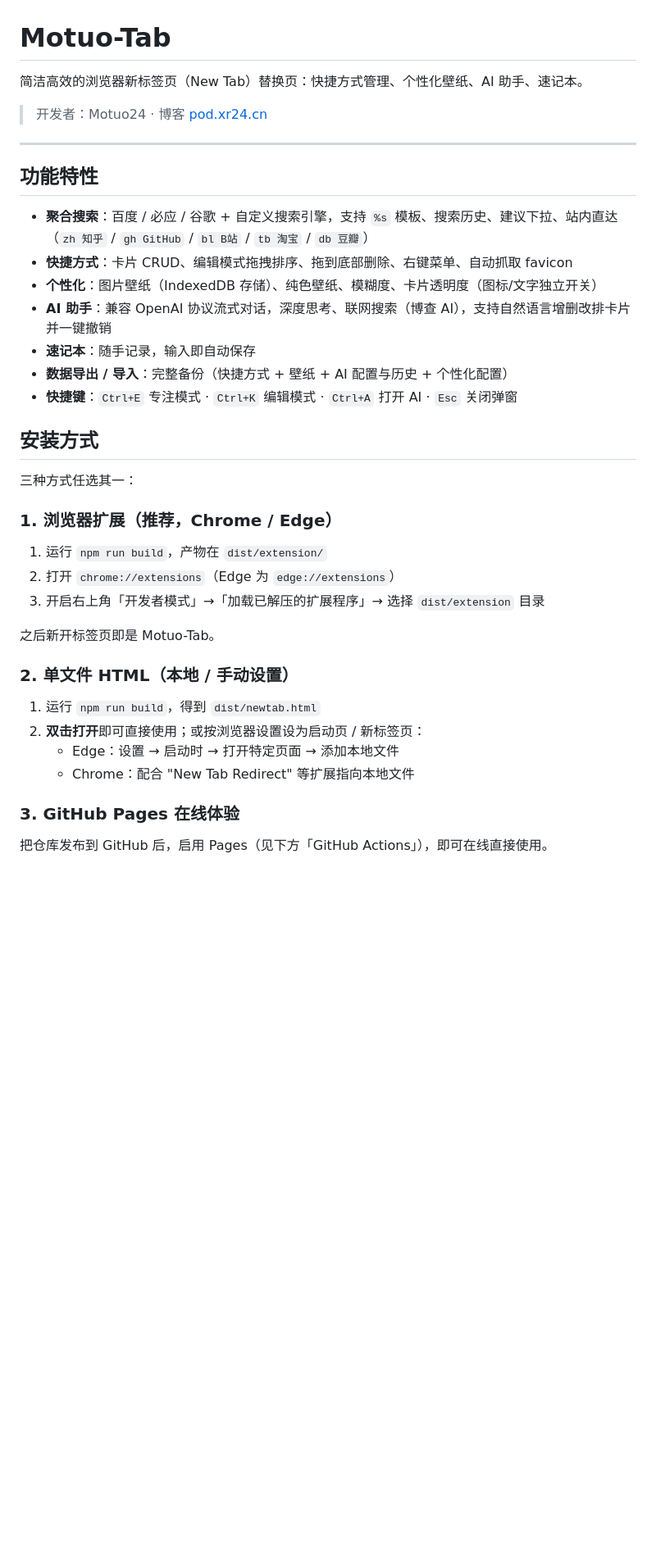
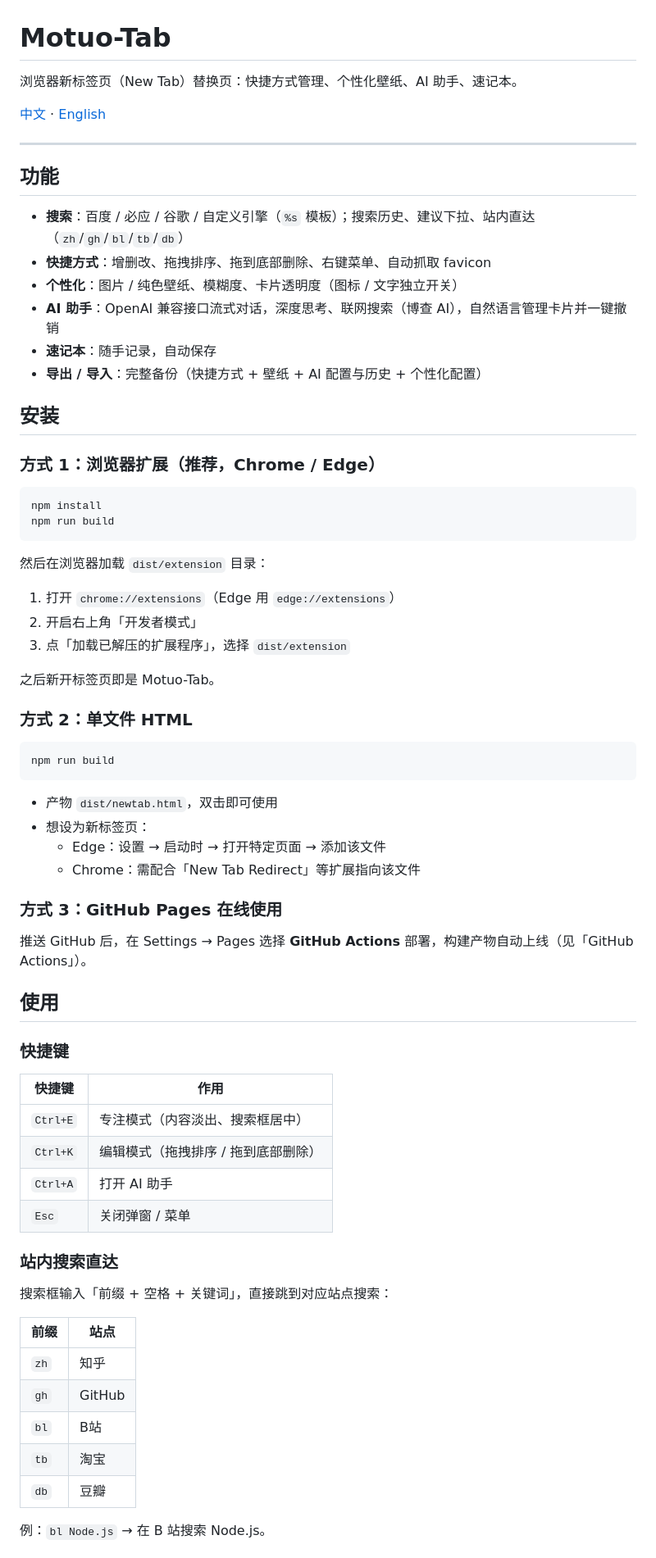
Before and after one commit to Motuo24/Motuo-Tab, a Markdown page: README.md, the part around one of its changes. Shown at 82% size. Rendered like a GitHub page; blank space fills up the shorter version.

Commit message:
docs: 重写 README 为实用文档并新增英文版（附语言切换）

````diff
--- a/README.md
+++ b/README.md
@@ -1,40 +1,74 @@
 # Motuo-Tab
 
-简洁高效的浏览器新标签页（New Tab）替换页：快捷方式管理、个性化壁纸、AI 助手、速记本。
+浏览器新标签页（New Tab）替换页：快捷方式管理、个性化壁纸、AI 助手、速记本。
 
-> 开发者：Motuo24 · 博客 [pod.xr24.cn](https://pod.xr24.cn)
+[中文](README.md) · [English](README-en.md)
 
 ---
 
-## 功能特性
+## 功能
 
-- **聚合搜索**：百度 / 必应 / 谷歌 + 自定义搜索引擎，支持 `%s` 模板、搜索历史、建议下拉、站内直达（`zh 知乎` / `gh GitHub` / `bl B站` / `tb 淘宝` / `db 豆瓣`）
-- **快捷方式**：卡片 CRUD、编辑模式拖拽排序、拖到底部删除、右键菜单、自动抓取 favicon
-- **个性化**：图片壁纸（IndexedDB 存储）、纯色壁纸、模糊度、卡片透明度（图标/文字独立开关）
-- **AI 助手**：兼容 OpenAI 协议流式对话，深度思考、联网搜索（博查 AI），支持自然语言增删改排卡片并一键撤销
-- **速记本**：随手记录，输入即自动保存
-- **数据导出 / 导入**：完整备份（快捷方式 + 壁纸 + AI 配置与历史 + 个性化配置）
-- **快捷键**：`Ctrl+E` 专注模式 · `Ctrl+K` 编辑模式 · `Ctrl+A` 打开 AI · `Esc` 关闭弹窗
+- **搜索**：百度 / 必应 / 谷歌 / 自定义引擎（`%s` 模板）；搜索历史、建议下拉、站内直达（`zh`/`gh`/`bl`/`tb`/`db`）
+- **快捷方式**：增删改、拖拽排序、拖到底部删除、右键菜单、自动抓取 favicon
+- **个性化**：图片 / 纯色壁纸、模糊度、卡片透明度（图标 / 文字独立开关）
+- **AI 助手**：OpenAI 兼容接口流式对话，深度思考、联网搜索（博查 AI），自然语言管理卡片并一键撤销
+- **速记本**：随手记录，自动保存
+- **导出 / 导入**：完整备份（快捷方式 + 壁纸 + AI 配置与历史 + 个性化配置）
 
-## 安装方式
+## 安装
 
-三种方式任选其一：
+### 方式 1：浏览器扩展（推荐，Chrome / Edge）
 
-### 1. 浏览器扩展（推荐，Chrome / Edge）
+```bash
+npm install
+npm run build
+```
 
-1. 运行 `npm run build`，产物在 `dist/extension/`
-2. 打开 `chrome://extensions`（Edge 为 `edge://extensions`）
-3. 开启右上角「开发者模式」→「加载已解压的扩展程序」→ 选择 `dist/extension` 目录
+然后在浏览器加载 `dist/extension` 目录：
+
+1. 打开 `chrome://extensions`（Edge 用 `edge://extensions`）
+2. 开启右上角「开发者模式」
+3. 点「加载已解压的扩展程序」，选择 `dist/extension`
 
 之后新开标签页即是 Motuo-Tab。
 
-### 2. 单文件 HTML（本地 / 手动设置）
+### 方式 2：单文件 HTML
 
-1. 运行 `npm run build`，得到 `dist/newtab.html`
-2. **双击打开**即可直接使用；或按浏览器设置设为启动页 / 新标签页：
-   - Edge：设置 → 启动时 → 打开特定页面 → 添加本地文件
-   - Chrome：配合 "New Tab Redirect" 等扩展指向本地文件
+```bash
+npm run build
+```
 
-### 3. GitHub Pages 在线体验
+- 产物 `dist/newtab.html`，双击即可使用
+- 想设为新标签页：
+  - Edge：设置 → 启动时 → 打开特定页面 → 添加该文件
+  - Chrome：需配合「New Tab Redirect」等扩展指向该文件
 
-把仓库发布到 GitHub 后，启用 Pages（见下方「GitHub Actions」），即可在线直接使用。
+### 方式 3：GitHub Pages 在线使用
+
+推送 GitHub 后，在 Settings → Pages 选择 **GitHub Actions** 部署，构建产物自动上线（见「GitHub Actions」）。
+
+## 使用
+
+### 快捷键
+
+| 快捷键 | 作用 |
+|--------|------|
+| `Ctrl+E` | 专注模式（内容淡出、搜索框居中） |
+| `Ctrl+K` | 编辑模式（拖拽排序 / 拖到底部删除） |
+| `Ctrl+A` | 打开 AI 助手 |
+| `Esc` | 关闭弹窗 / 菜单 |
+
+### 站内搜索直达
+
+搜索框输入「前缀 + 空格 + 关键词」，直接跳到对应站点搜索：
+
+| 前缀 | 站点 |
+|------|------|
+| `zh` | 知乎 |
+| `gh` | GitHub |
+| `bl` | B站 |
+| `tb` | 淘宝 |
+| `db` | 豆瓣 |
+
+例：`bl Node.js` → 在 B 站搜索 Node.js。
+
````
Also changed, not shown: other parts of README.md (+32 -36 lines), README-en.md (added, +132 -0 lines).
